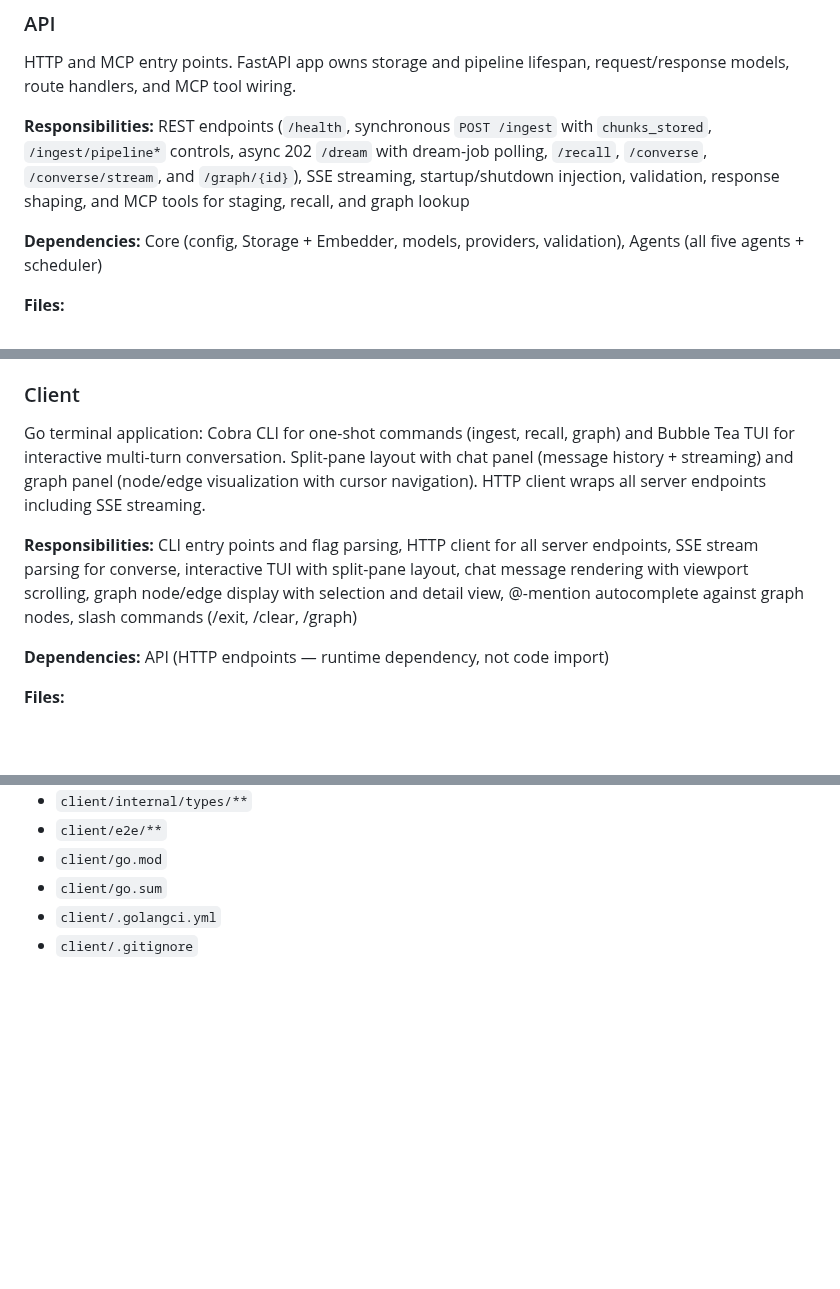
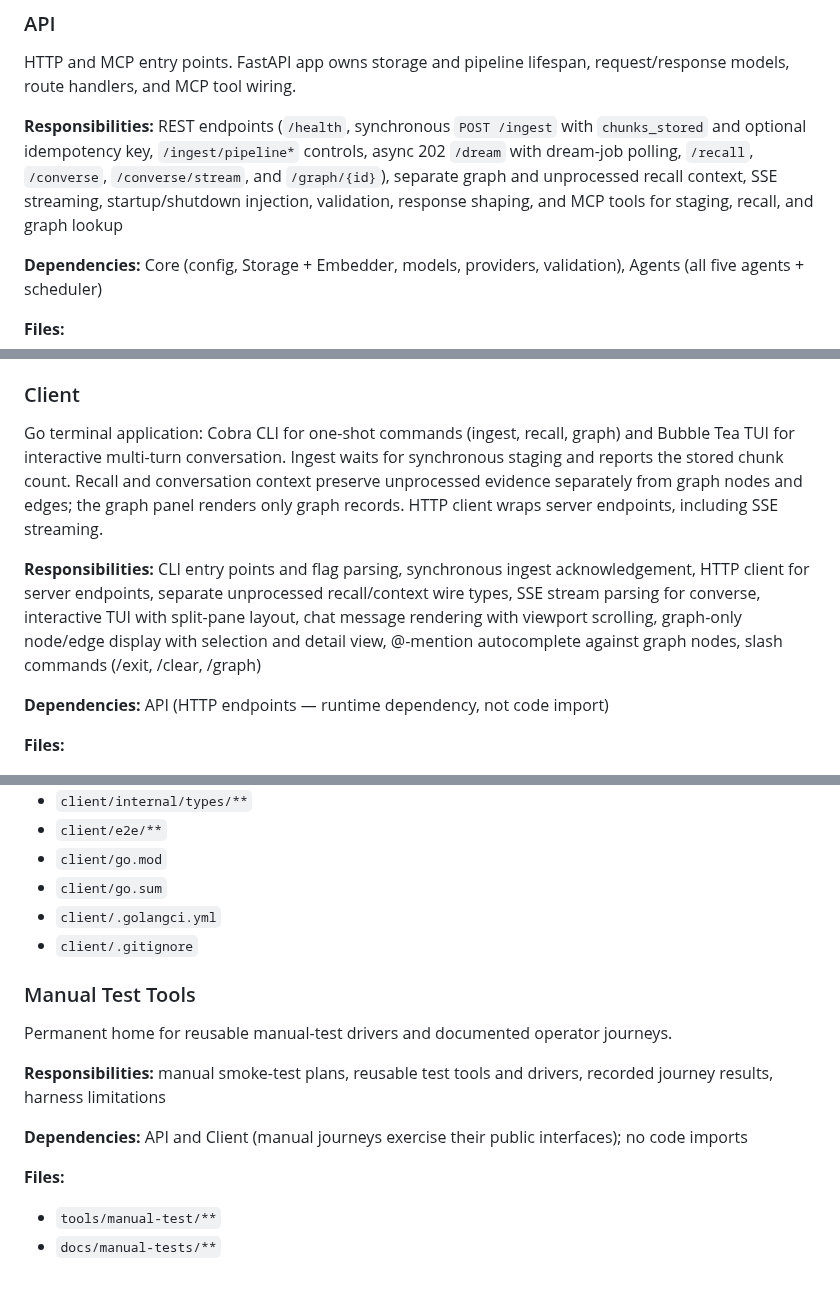
Before and after one commit to alennartz/second-brain, a Markdown page: codemap.md, 3 parts joined by grey strips. Rendered like a GitHub page; blank space fills up the shorter version.

Commit message:
codemap: update intake chunk queue

```diff
--- a/codemap.md
+++ b/codemap.md
@@ -169,10 +171,11 @@ HTTP and MCP entry points. FastAPI app owns storage and pipeline lifespan,
 request/response models, route handlers, and MCP tool wiring.
 
 **Responsibilities:** REST endpoints (`/health`, synchronous `POST /ingest` with
-`chunks_stored`, `/ingest/pipeline*` controls, async 202 `/dream` with dream-job
-polling, `/recall`, `/converse`, `/converse/stream`, and `/graph/{id}`), SSE
-streaming, startup/shutdown injection, validation, response shaping, and MCP
-tools for staging, recall, and graph lookup
+`chunks_stored` and optional idempotency key, `/ingest/pipeline*` controls, async
+202 `/dream` with dream-job polling, `/recall`, `/converse`, `/converse/stream`,
+and `/graph/{id}`), separate graph and unprocessed recall context, SSE streaming,
+startup/shutdown injection, validation, response shaping, and MCP tools for
+staging, recall, and graph lookup
 
 **Dependencies:** Core (config, Storage + Embedder, models, providers, validation), Agents (all five agents + scheduler)
 
@@ -190,9 +193,9 @@ tools for staging, recall, and graph lookup
 
 ### Client
 
-Go terminal application: Cobra CLI for one-shot commands (ingest, recall, graph) and Bubble Tea TUI for interactive multi-turn conversation. Split-pane layout with chat panel (message history + streaming) and graph panel (node/edge visualization with cursor navigation). HTTP client wraps all server endpoints including SSE streaming.
+Go terminal application: Cobra CLI for one-shot commands (ingest, recall, graph) and Bubble Tea TUI for interactive multi-turn conversation. Ingest waits for synchronous staging and reports the stored chunk count. Recall and conversation context preserve unprocessed evidence separately from graph nodes and edges; the graph panel renders only graph records. HTTP client wraps server endpoints, including SSE streaming.
 
-**Responsibilities:** CLI entry points and flag parsing, HTTP client for all server endpoints, SSE stream parsing for converse, interactive TUI with split-pane layout, chat message rendering with viewport scrolling, graph node/edge display with selection and detail view, @-mention autocomplete against graph nodes, slash commands (/exit, /clear, /graph)
+**Responsibilities:** CLI entry points and flag parsing, synchronous ingest acknowledgement, HTTP client for server endpoints, separate unprocessed recall/context wire types, SSE stream parsing for converse, interactive TUI with split-pane layout, chat message rendering with viewport scrolling, graph-only node/edge display with selection and detail view, @-mention autocomplete against graph nodes, slash commands (/exit, /clear, /graph)
 
 **Dependencies:** API (HTTP endpoints — runtime dependency, not code import)
 
@@ -206,3 +209,15 @@ Go terminal application: Cobra CLI for one-shot commands (ingest, recall, graph)
 - `client/go.sum`
 - `client/.golangci.yml`
 - `client/.gitignore`
+
+### Manual Test Tools
+
+Permanent home for reusable manual-test drivers and documented operator journeys.
+
+**Responsibilities:** manual smoke-test plans, reusable test tools and drivers, recorded journey results, harness limitations
+
+**Dependencies:** API and Client (manual journeys exercise their public interfaces); no code imports
+
+**Files:**
+- `tools/manual-test/**`
+- `docs/manual-tests/**`
```
Also changed, not shown: other parts of codemap.md (+2 -0 lines).
